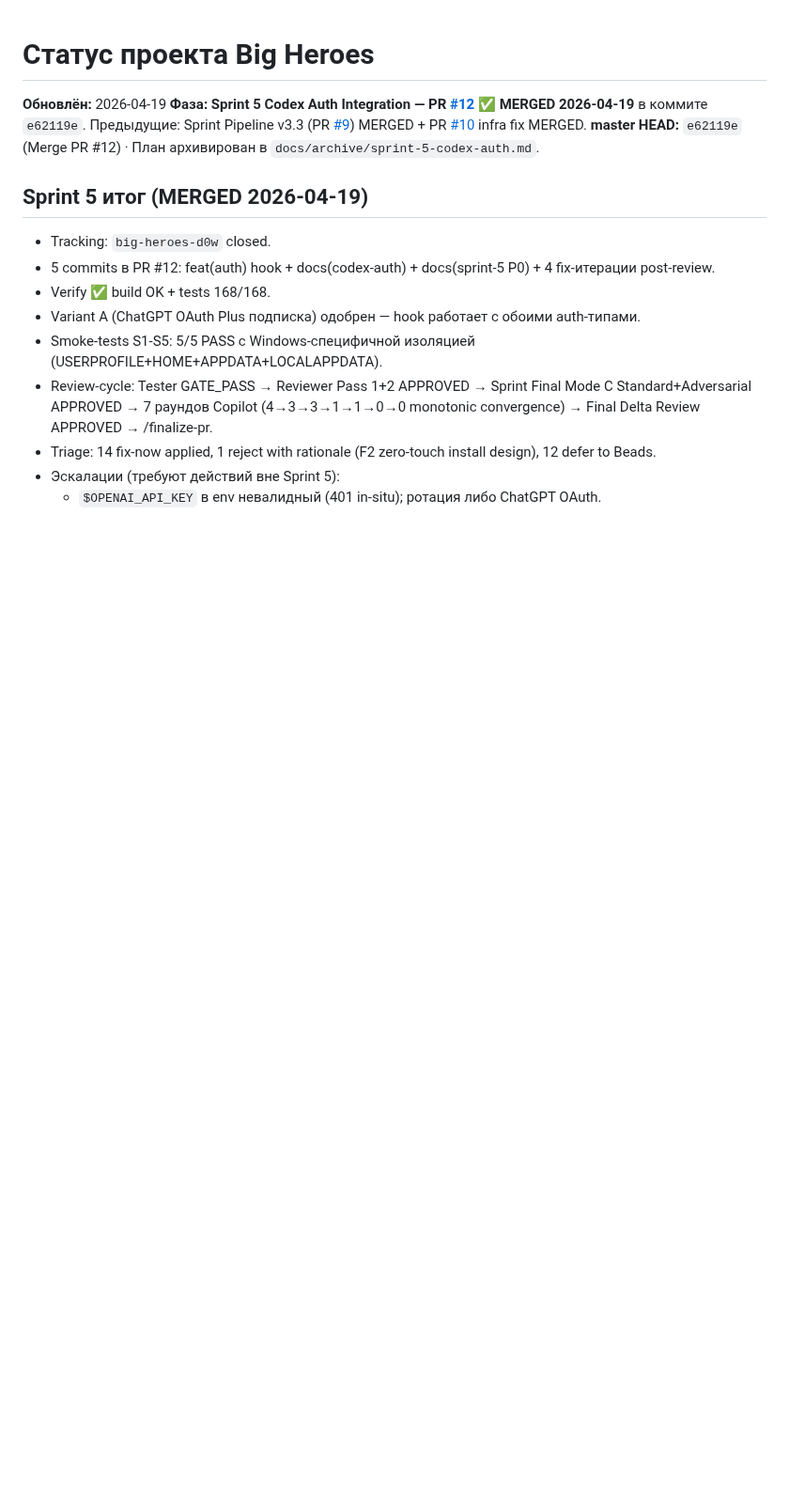
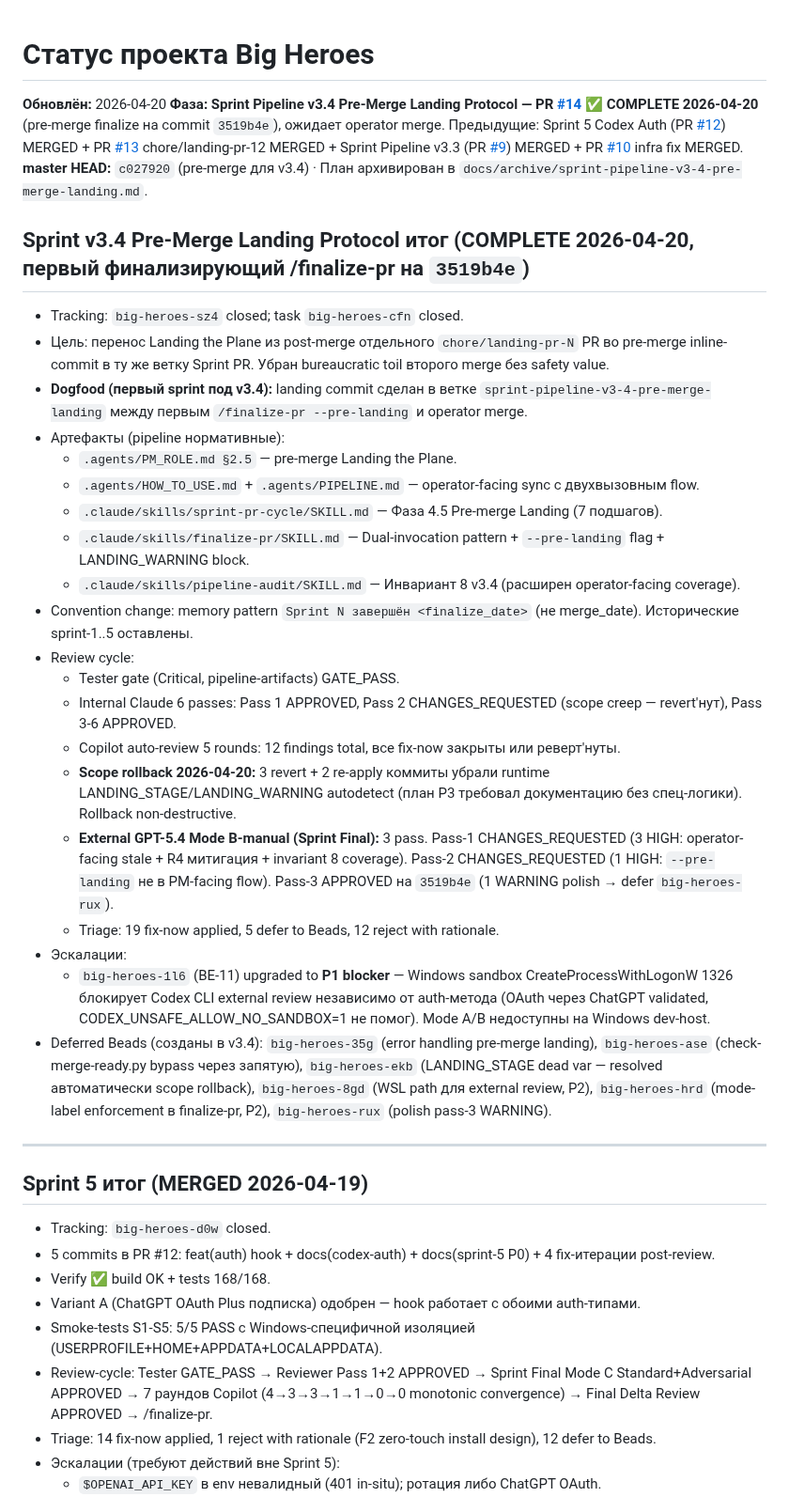
Before and after one commit to komleff/big-heroes, a Markdown page: .memory_bank/status.md, the part around the change. Shown at 94% size. Rendered like a GitHub page; blank space fills up the shorter version.

Commit message:
chore(landing): pre-merge artifacts — sprint-pipeline-v3-4
Pre-merge landing commit (dogfood VC-8, первый sprint под v3.4):

- .memory_bank/status.md — Sprint v3.4 COMPLETE 2026-04-20
  (финализация на /finalize-pr --pre-landing commit 3519b4e);
  history Sprint-5 сохранена, новый memory pattern finalize_date.
- docs/plans/sprint-pipeline-v3-4-pre-merge-landing.md →
  docs/archive/ (план архивирован).

Closed beads (via bd close):
- big-heroes-sz4 (sprint tracking).
- big-heroes-cfn (task: pre-merge landing protocol).

Memory pattern (via bd remember):
  sprint-v3-4-2026-04-20-pre-merge — Sprint v3.4 завершён
  2026-04-20 с pre-merge Landing the Plane protocol.

Landing artifacts inline в ветке sprint-pipeline-v3-4-pre-merge-landing,
не в отдельном chore/landing-pr-N PR (инвариант 8 v3.4). Второй
/finalize-pr на этом HEAD — следующий шаг (без --pre-landing флага).

Co-Authored-By: Claude Opus 4.7 (1M context) <noreply@anthropic.com>

```diff
--- a/.memory_bank/status.md
+++ b/.memory_bank/status.md
@@ -1,8 +1,33 @@
 # Статус проекта Big Heroes
 
-**Обновлён:** 2026-04-19
-**Фаза:** **Sprint 5 Codex Auth Integration — PR [#12](https://github.com/komleff/big-heroes/pull/12) ✅ MERGED 2026-04-19** в коммите `e62119e`. Предыдущие: Sprint Pipeline v3.3 (PR [#9](https://github.com/komleff/big-heroes/pull/9)) MERGED + PR [#10](https://github.com/komleff/big-heroes/pull/10) infra fix MERGED.
-**master HEAD:** `e62119e` (Merge PR #12) · План архивирован в `docs/archive/sprint-5-codex-auth.md`.
+**Обновлён:** 2026-04-20
+**Фаза:** **Sprint Pipeline v3.4 Pre-Merge Landing Protocol — PR [#14](https://github.com/komleff/big-heroes/pull/14) ✅ COMPLETE 2026-04-20** (pre-merge finalize на commit `3519b4e`), ожидает operator merge. Предыдущие: Sprint 5 Codex Auth (PR [#12](https://github.com/komleff/big-heroes/pull/12)) MERGED + PR [#13](https://github.com/komleff/big-heroes/pull/13) chore/landing-pr-12 MERGED + Sprint Pipeline v3.3 (PR [#9](https://github.com/komleff/big-heroes/pull/9)) MERGED + PR [#10](https://github.com/komleff/big-heroes/pull/10) infra fix MERGED.
+**master HEAD:** `c027920` (pre-merge для v3.4) · План архивирован в `docs/archive/sprint-pipeline-v3-4-pre-merge-landing.md`.
+
+## Sprint v3.4 Pre-Merge Landing Protocol итог (COMPLETE 2026-04-20, первый финализирующий /finalize-pr на `3519b4e`)
+
+- Tracking: `big-heroes-sz4` closed; task `big-heroes-cfn` closed.
+- Цель: перенос Landing the Plane из post-merge отдельного `chore/landing-pr-N` PR во pre-merge inline-commit в ту же ветку Sprint PR. Убран bureaucratic toil второго merge без safety value.
+- **Dogfood (первый sprint под v3.4):** landing commit сделан в ветке `sprint-pipeline-v3-4-pre-merge-landing` между первым `/finalize-pr --pre-landing` и operator merge.
+- Артефакты (pipeline нормативные):
+  - `.agents/PM_ROLE.md §2.5` — pre-merge Landing the Plane.
+  - `.agents/HOW_TO_USE.md` + `.agents/PIPELINE.md` — operator-facing sync с двухвызовным flow.
+  - `.claude/skills/sprint-pr-cycle/SKILL.md` — Фаза 4.5 Pre-merge Landing (7 подшагов).
+  - `.claude/skills/finalize-pr/SKILL.md` — Dual-invocation pattern + `--pre-landing` flag + LANDING_WARNING block.
+  - `.claude/skills/pipeline-audit/SKILL.md` — Инвариант 8 v3.4 (расширен operator-facing coverage).
+- Convention change: memory pattern `Sprint N завершён <finalize_date>` (не merge_date). Исторические sprint-1..5 оставлены.
+- Review cycle:
+  - Tester gate (Critical, pipeline-artifacts) GATE_PASS.
+  - Internal Claude 6 passes: Pass 1 APPROVED, Pass 2 CHANGES_REQUESTED (scope creep — revert'нут), Pass 3-6 APPROVED.
+  - Copilot auto-review 5 rounds: 12 findings total, все fix-now закрыты или реверт'нуты.
+  - **Scope rollback 2026-04-20:** 3 revert + 2 re-apply коммиты убрали runtime LANDING_STAGE/LANDING_WARNING autodetect (план P3 требовал документацию без спец-логики). Rollback non-destructive.
+  - **External GPT-5.4 Mode B-manual (Sprint Final):** 3 pass. Pass-1 CHANGES_REQUESTED (3 HIGH: operator-facing stale + R4 митигация + invariant 8 coverage). Pass-2 CHANGES_REQUESTED (1 HIGH: `--pre-landing` не в PM-facing flow). Pass-3 APPROVED на `3519b4e` (1 WARNING polish → defer `big-heroes-rux`).
+  - Triage: 19 fix-now applied, 5 defer to Beads, 12 reject with rationale.
+- Эскалации:
+  - `big-heroes-1l6` (BE-11) upgraded to **P1 blocker** — Windows sandbox CreateProcessWithLogonW 1326 блокирует Codex CLI external review независимо от auth-метода (OAuth через ChatGPT validated, CODEX_UNSAFE_ALLOW_NO_SANDBOX=1 не помог). Mode A/B недоступны на Windows dev-host.
+- Deferred Beads (созданы в v3.4): `big-heroes-35g` (error handling pre-merge landing), `big-heroes-ase` (check-merge-ready.py bypass через запятую), `big-heroes-ekb` (LANDING_STAGE dead var — resolved автоматически scope rollback), `big-heroes-8gd` (WSL path для external review, P2), `big-heroes-hrd` (mode-label enforcement в finalize-pr, P2), `big-heroes-rux` (polish pass-3 WARNING).
+
+---
 
 ## Sprint 5 итог (MERGED 2026-04-19)
 
```
Also changed, not shown: docs/archive/sprint-pipeline-v3-4-pre-merge-landing.md (renamed from docs/plans/sprint-pipeline-v3-4-pre-merge-landing.md).
